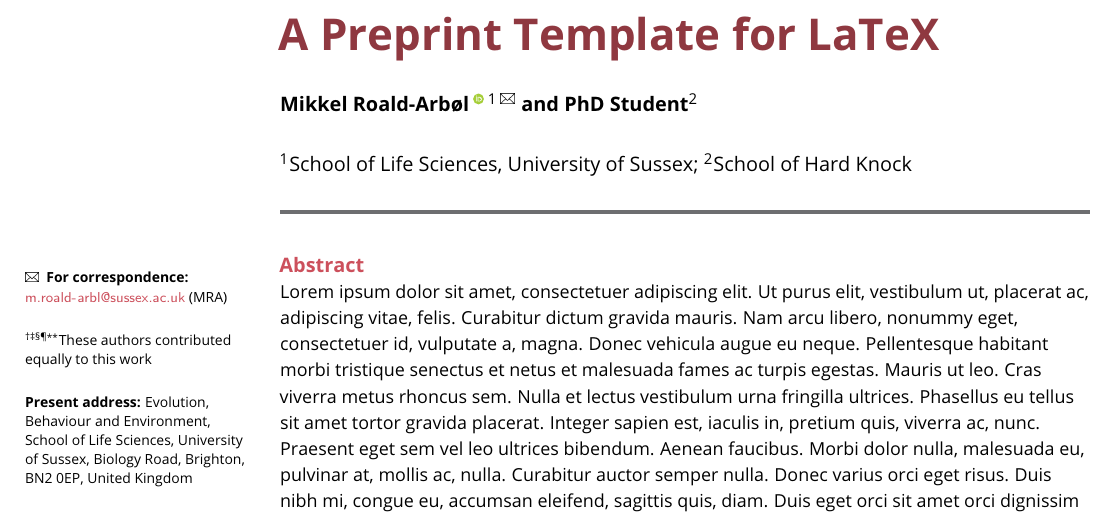
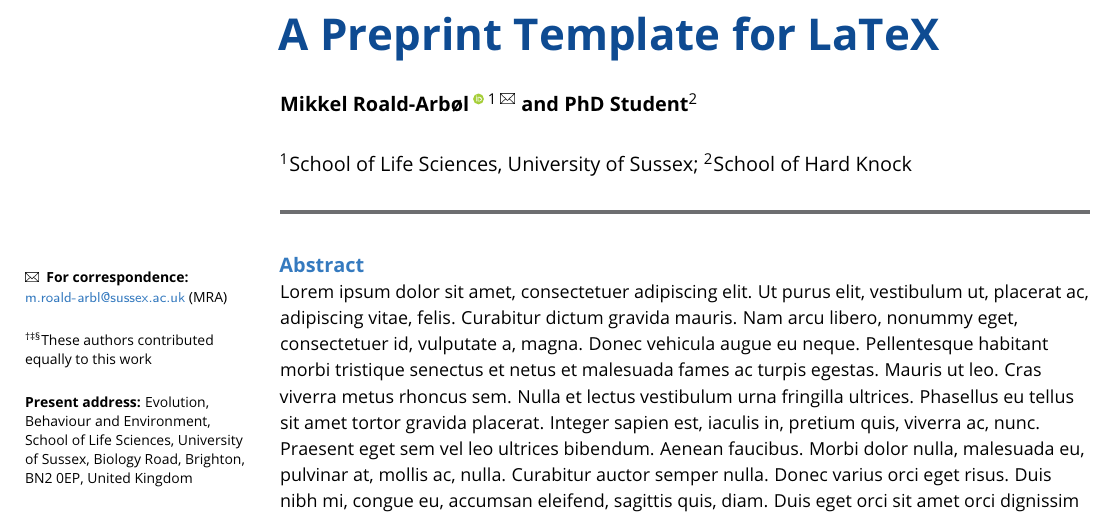
Before and after one commit to LaPreprint/LaPreprint, a LaTeX document (main.tex, which reads preprint.cls): part of page 1 of 5, cut so that both start at the same text. Compiled offline with pdfLaTeX.

Commit message:
Solves #1 and #2

```diff
--- a/main.tex
+++ b/main.tex
@@ -59,7 +60,7 @@
 \correspondence{m.roald-arbl@sussex.ac.uk}{MRA}
 
 % Contribution note
-\contribution[\authfn{1}\authfn{2}\authfn{3}\authfn{4}\authfn{5}]{These authors contributed equally to this work}
+\contribution[\authfn{1}\authfn{2}\authfn{3}]{These authors contributed equally to this work}
 
 % Present address of corresponding author
 \presentaddress[]{Evolution, Behaviour and Environment, School of Life Sciences, University of Sussex, Biology Road, Brighton, BN2 0EP, United Kingdom}
--- a/preprint.cls
+++ b/preprint.cls
@@ -25,8 +25,33 @@
 %% Preprint server
 \newif\if@biorxiv
 \newif\if@medrxiv
+\newif\if@arxiv
+\newif\if@chemrxiv
 \DeclareOption{biorxiv}{\@biorxivtrue}
 \DeclareOption{medrxiv}{\@medrxivtrue}
+\DeclareOption{arxiv}{\@arxivtrue}
+\DeclareOption{chemrxiv}{\@chemrxivtrue}
+\newcommand{\ppserver}{Preprint} % Make command for the preprint logo
+\renewcommand{\ppserver}{
+  \if@biorxiv
+    bio\textcolor{red}{R}$\chi$iv
+  \fi
+  \if@medrxiv
+    med\textcolor{blue}{R}$\chi$iv
+  \fi
+  \if@arxiv
+    ar\textcolor{red}{X}iv
+  \fi
+  \if@chemrxiv
+    \textbf{Chem}\textcolor{lightgray}{Rxiv}
+  \fi
+}
+
+%% Colour scheme
+\newif\if@blue
+\newif\if@red
+\DeclareOption{blue}\@bluetrue
+\DeclareOption{red}\@redtrue
 
 %% Line numbers
 \newif\if@reqslineno
@@ -85,18 +110,20 @@
 
 \RequirePackage{graphicx}
 \RequirePackage[table]{xcolor}
-\if@biorxiv
+
+% Colour scheme
+\if@red
   \definecolor{darkColour}{HTML}{8F3840}
   \definecolor{lightColour}{HTML}{CC505C}
   \definecolor{eLifeMediumGrey}{HTML}{6D6E70}
   \definecolor{eLifeLightGrey}{HTML}{929497}
-\fi
-\if@medrxiv
+\else
   \definecolor{darkColour}{HTML}{0E4B92}
   \definecolor{lightColour}{HTML}{357ABF}
   \definecolor{eLifeMediumGrey}{HTML}{6D6E70}
   \definecolor{eLifeLightGrey}{HTML}{929497}
 \fi
+
 
 \RequirePackage{booktabs}
 \RequirePackage{authblk}
@@ -190,25 +217,25 @@
 % From Henriques' Lab bioRxiv template
 \newcommand{\shorttitle}[1]{\def\@shorttitle{#1}}
 \newcommand{\leadauthor}[1]{\def\@leadauthor{#1}}
-\def\aBioRXiv{{\footnotesize
-    \@leadauthor\ifnum \value{authors} > 1\hspace{2pt}\textit{et al.}\fi\hspace{7pt}|\hspace{7pt}bio\textcolor{red}{R}$\chi$iv\hspace{7pt}|\hspace{7pt}\today\hspace{7pt}|\hspace{7pt}\thepage\textendash\pageref{LastPage}
+\def\ppfooterA{{\footnotesize
+    \@leadauthor\ifnum \value{authors} > 1\hspace{2pt}\textit{et al.}\fi\hspace{7pt}|\hspace{7pt}\ppserver\hspace{7pt}|\hspace{7pt}\today\hspace{7pt}|\hspace{7pt}\thepage\textendash\pageref{LastPage}
   }}
 
-\def\cBioRXiv{{\footnotesize
-    bio\textcolor{red}{R}$\chi$iv\hspace{7pt}|\hspace{7pt}\thepage\space of\space\pageref{LastPage}
+\def\ppfooterB{{\footnotesize
+    \ppserver\hspace{7pt}|\hspace{7pt}\thepage\space of\space\pageref{LastPage}
   }}
 
-\def\dBioRXiv{{\footnotesize
+\def\ppfooterC{{\footnotesize
     \@leadauthor\ifnum \value{authors} > 1\hspace{2pt}\textit{et al.} \the\year{}\fi\hspace{7pt}|\hspace{7pt}\@shorttitle
   }}
 
-\lfoot{\dBioRXiv}
-\rfoot{\cBioRXiv}
+\lfoot{\ppfooterC}
+\rfoot{\ppfooterB}
 \preto{\footrule}{\color{eLifeMediumGrey}}
 
 \fancypagestyle{plain}{
 \fancyhf{}
-\fancyfoot[R]{\aBioRXiv}}
+\fancyfoot[R]{\ppfooterA}}
 
 
 %\rfoot{\small\color{eLifeMediumGrey}\thepage\space of\space\pageref{LastPage}}%
```
Also changed, not shown: main.tex (2 more changed lines), preprint.cls (2 more changed lines). Lines whose indentation alone changed are shown as unchanged.
